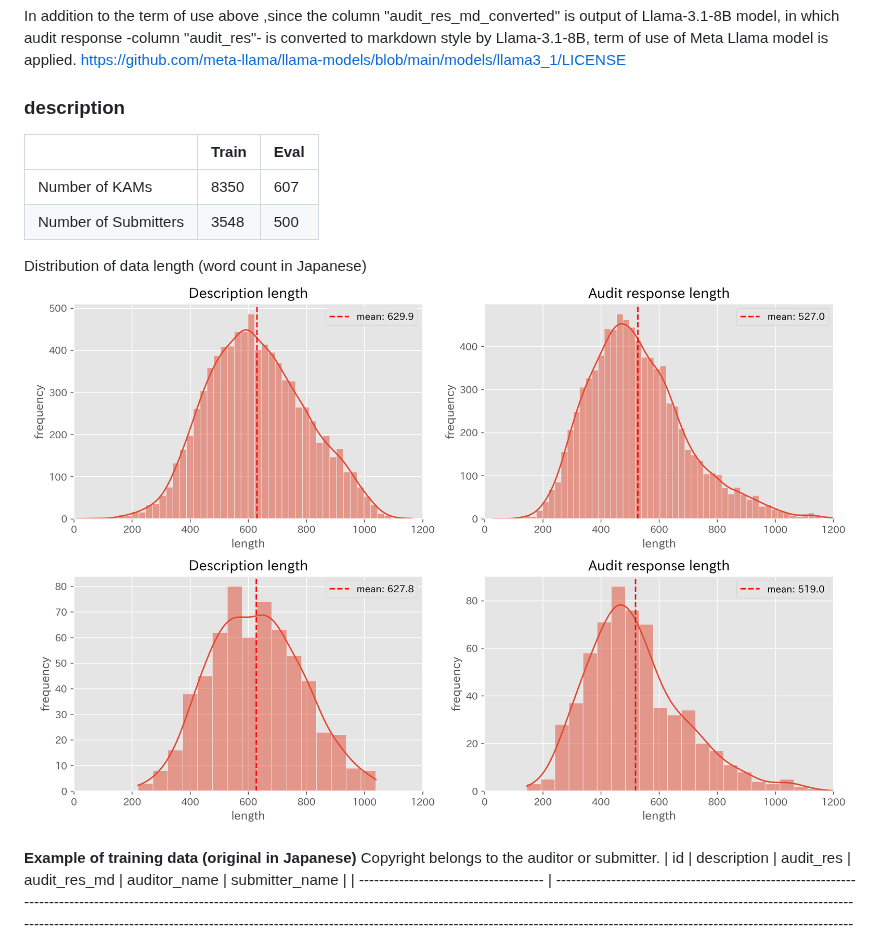
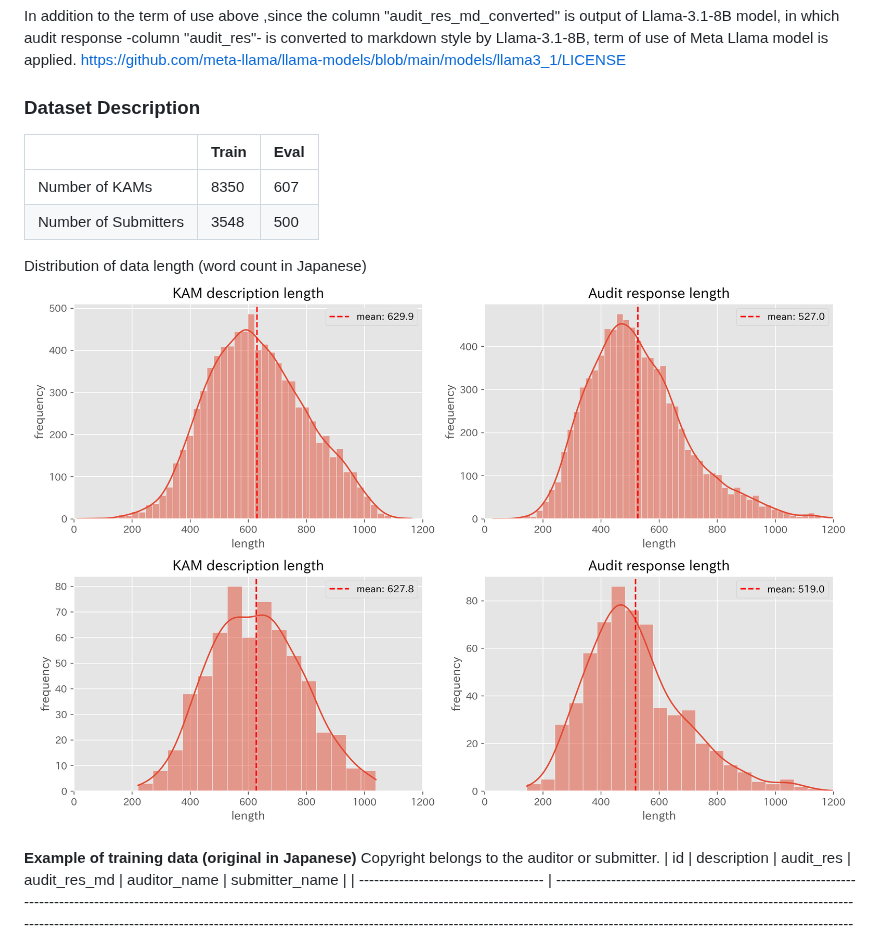
Before and after one commit to nororo/AAPG-task, a Markdown page: README.md, the part around the change. Drawn GitHub-style; pictures changed too: results/length_distribution.png.

```diff
--- a/README.md
+++ b/README.md
@@ -11,7 +11,7 @@ https://disclosure2.edinet-fsa.go.jp/week0010.aspx#
 In addition to the term of use above ,since the column "audit_res_md_converted" is output of Llama-3.1-8B model, in which audit response -column "audit_res"- is converted to markdown style by Llama-3.1-8B, term of use of Meta Llama model is applied.
 https://github.com/meta-llama/llama-models/blob/main/models/llama3_1/LICENSE
 
-### description
+### Dataset Description
 
 |                      | Train | Eval |
 | -------------------- | ----- | ---- |
```
Also changed, not shown: 1 other file.
